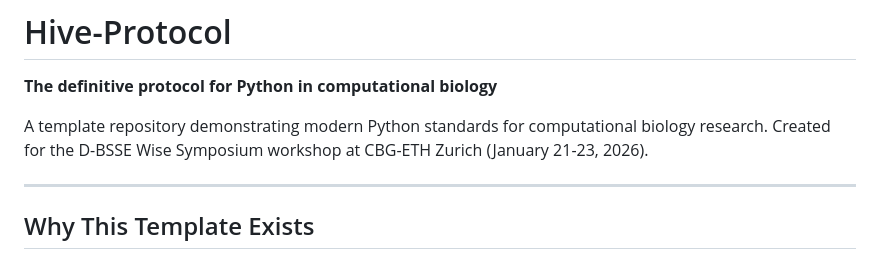
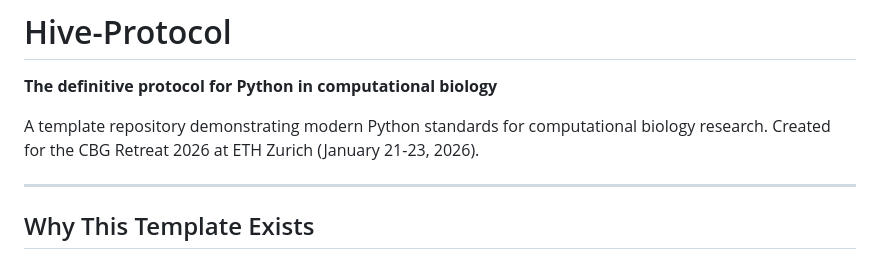
Before and after one commit to cbg-ethz/hive-protocol, a Markdown page: README.md, the part around the change. Drawn GitHub-style.

Commit message:
docs: update README to reference CBG Retreat 2026
Co-Authored-By: Claude Opus 4.5 <noreply@anthropic.com>

```diff
--- a/README.md
+++ b/README.md
@@ -2,7 +2,7 @@
 
 **The definitive protocol for Python in computational biology**
 
-A template repository demonstrating modern Python standards for computational biology research. Created for the D-BSSE Wise Symposium workshop at CBG-ETH Zurich (January 21-23, 2026).
+A template repository demonstrating modern Python standards for computational biology research. Created for the CBG Retreat 2026 at ETH Zurich (January 21-23, 2026).
 
 ---
 
```
